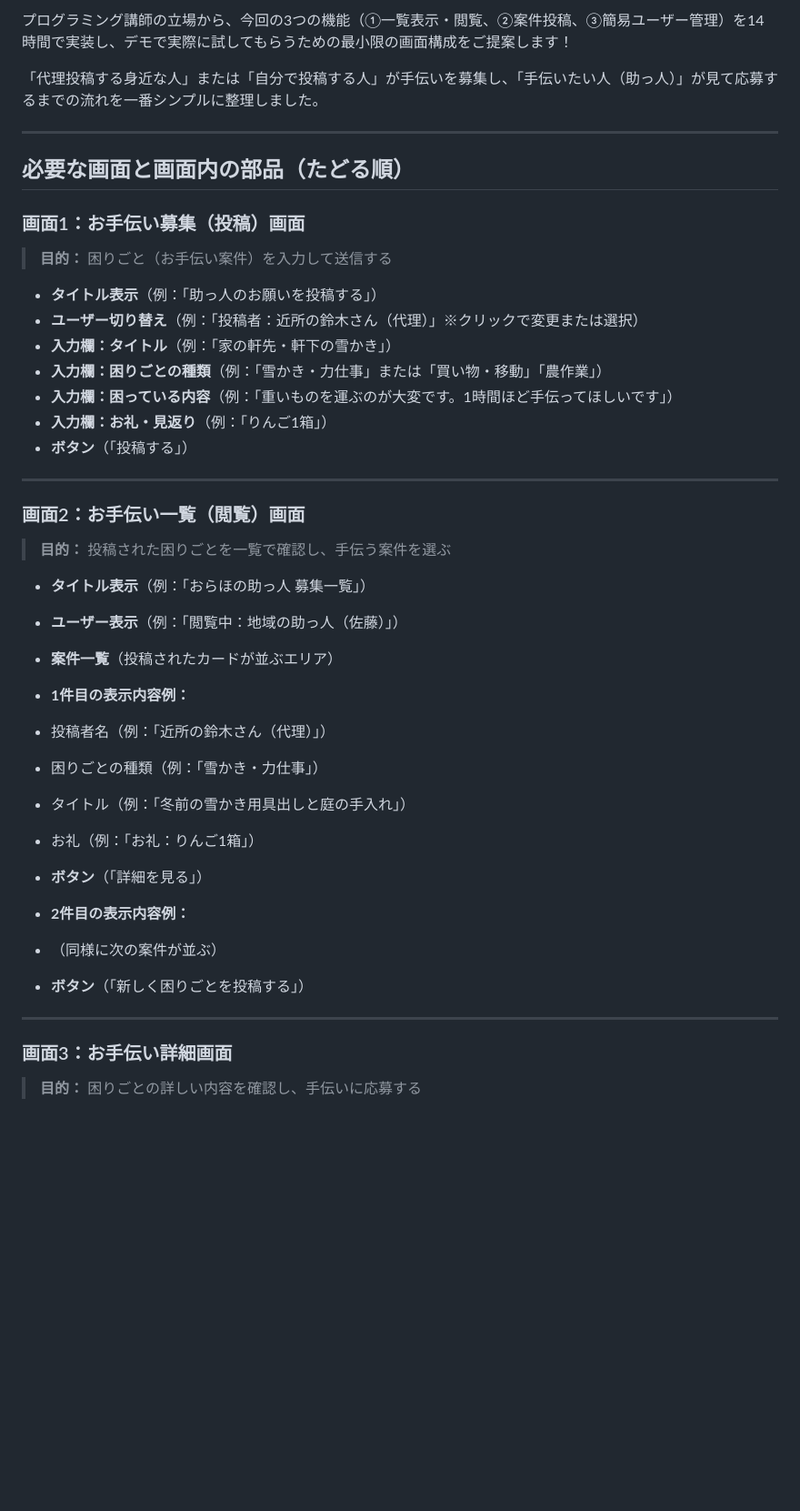
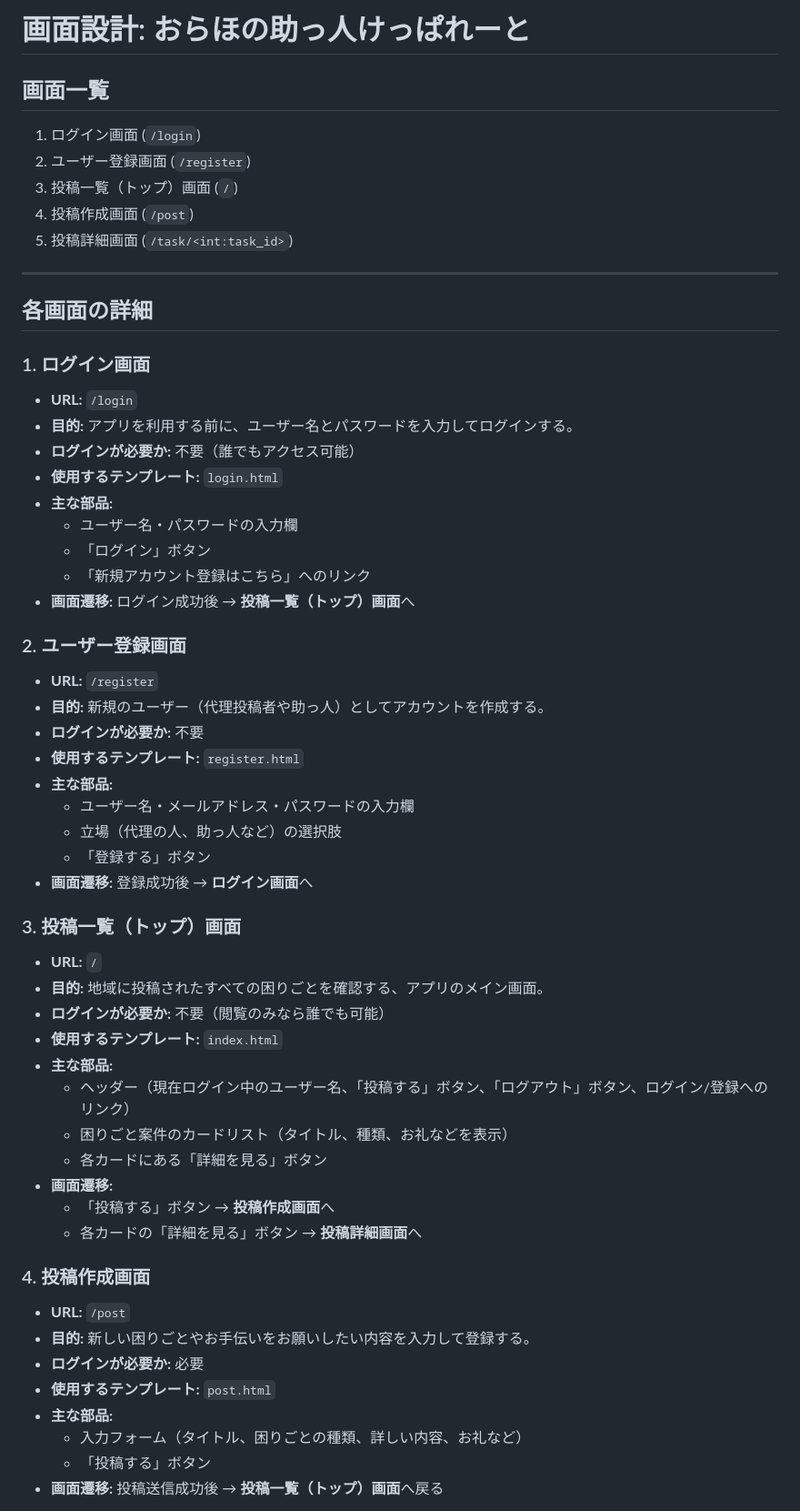
Before and after one commit to yui-0000/help-rate, a Markdown page: docs/screens.md, the part around one of its changes. Shown at 91% size. GitHub-like rendering; blank space fills up the shorter version.

```diff
--- a/docs/screens.md
+++ b/docs/screens.md
@@ -1,51 +1,58 @@
-プログラミング講師の立場から、今回の3つの機能（①一覧表示・閲覧、②案件投稿、③簡易ユーザー管理）を14時間で実装し、デモで実際に試してもらうための最小限の画面構成をご提案します！
+# 画面設計: おらほの助っ人けっぱれーと
 
-「代理投稿する身近な人」または「自分で投稿する人」が手伝いを募集し、「手伝いたい人（助っ人）」が見て応募するまでの流れを一番シンプルに整理しました。
+## 画面一覧
+1. ログイン画面 (`/login`)
+2. ユーザー登録画面 (`/register`)
+3. 投稿一覧（トップ）画面 (`/`)
+4. 投稿作成画面 (`/post`)
+5. 投稿詳細画面 (`/task/<int:task_id>`)
 
 ---
 
-## 必要な画面と画面内の部品（たどる順）
+## 各画面の詳細
 
-### 画面1：お手伝い募集（投稿）画面
+### 1. ログイン画面
+- **URL:** `/login`
+- **目的:** アプリを利用する前に、ユーザー名とパスワードを入力してログインする。
+- **ログインが必要か:** 不要（誰でもアクセス可能）
+- **使用するテンプレート:** `login.html`
+- **主な部品:**
+  - ユーザー名・パスワードの入力欄
+  - 「ログイン」ボタン
+  - 「新規アカウント登録はこちら」へのリンク
+- **画面遷移:** ログイン成功後 → **投稿一覧（トップ）画面**へ
 
-> **目的：** 困りごと（お手伝い案件）を入力して送信する
+### 2. ユーザー登録画面
+- **URL:** `/register`
+- **目的:** 新規のユーザー（代理投稿者や助っ人）としてアカウントを作成する。
+- **ログインが必要か:** 不要
+- **使用するテンプレート:** `register.html`
+- **主な部品:**
+  - ユーザー名・メールアドレス・パスワードの入力欄
+  - 立場（代理の人、助っ人など）の選択肢
+  - 「登録する」ボタン
+- **画面遷移:** 登録成功後 → **ログイン画面**へ
 
-* **タイトル表示**（例：「助っ人のお願いを投稿する」）
-* **ユーザー切り替え**（例：「投稿者：近所の鈴木さん（代理）」※クリックで変更または選択）
-* **入力欄：タイトル**（例：「家の軒先・軒下の雪かき」）
-* **入力欄：困りごとの種類**（例：「雪かき・力仕事」または「買い物・移動」「農作業」）
-* **入力欄：困っている内容**（例：「重いものを運ぶのが大変です。1時間ほど手伝ってほしいです」）
-* **入力欄：お礼・見返り**（例：「りんご1箱」）
-* **ボタン**（「投稿する」）
+### 3. 投稿一覧（トップ）画面
+- **URL:** `/`
+- **目的:** 地域に投稿されたすべての困りごとを確認する、アプリのメイン画面。
+- **ログインが必要か:** 不要（閲覧のみなら誰でも可能）
+- **使用するテンプレート:** `index.html`
+- **主な部品:**
+  - ヘッダー（現在ログイン中のユーザー名、「投稿する」ボタン、「ログアウト」ボタン、ログイン/登録へのリンク）
+  - 困りごと案件のカードリスト（タイトル、種類、お礼などを表示）
+  - 各カードにある「詳細を見る」ボタン
+- **画面遷移:**
+  - 「投稿する」ボタン → **投稿作成画面**へ
+  - 各カードの「詳細を見る」ボタン → **投稿詳細画面**へ
 
----
+### 4. 投稿作成画面
+- **URL:** `/post`
+- **目的:** 新しい困りごとやお手伝いをお願いしたい内容を入力して登録する。
+- **ログインが必要か:** 必要
+- **使用するテンプレート:** `post.html`
+- **主な部品:**
+  - 入力フォーム（タイトル、困りごとの種類、詳しい内容、お礼など）
+  - 「投稿する」ボタン
+- **画面遷移:** 投稿送信成功後 → **投稿一覧（トップ）画面**へ戻る
 
-### 画面2：お手伝い一覧（閲覧）画面
-
-> **目的：** 投稿された困りごとを一覧で確認し、手伝う案件を選ぶ
-
-* **タイトル表示**（例：「おらほの助っ人 募集一覧」）
-* **ユーザー表示**（例：「閲覧中：地域の助っ人（佐藤）」）
-* **案件一覧**（投稿されたカードが並ぶエリア）
-* **1件目の表示内容例：**
-* 投稿者名（例：「近所の鈴木さん（代理）」）
-* 困りごとの種類（例：「雪かき・力仕事」）
-* タイトル（例：「冬前の雪かき用具出しと庭の手入れ」）
-* お礼（例：「お礼：りんご1箱」）
-* **ボタン**（「詳細を見る」）
-
-
-* **2件目の表示内容例：**
-* （同様に次の案件が並ぶ）
-
-
-
-
-* **ボタン**（「新しく困りごとを投稿する」）
-
----
-
-### 画面3：お手伝い詳細画面
-
-> **目的：** 困りごとの詳しい内容を確認し、手伝いに応募する
-
```
Also changed, not shown: other parts of docs/screens.md (+12 -18 lines), docs/database.md (added, +76 -0 lines), docs/routes.md (added, +17 -0 lines).
